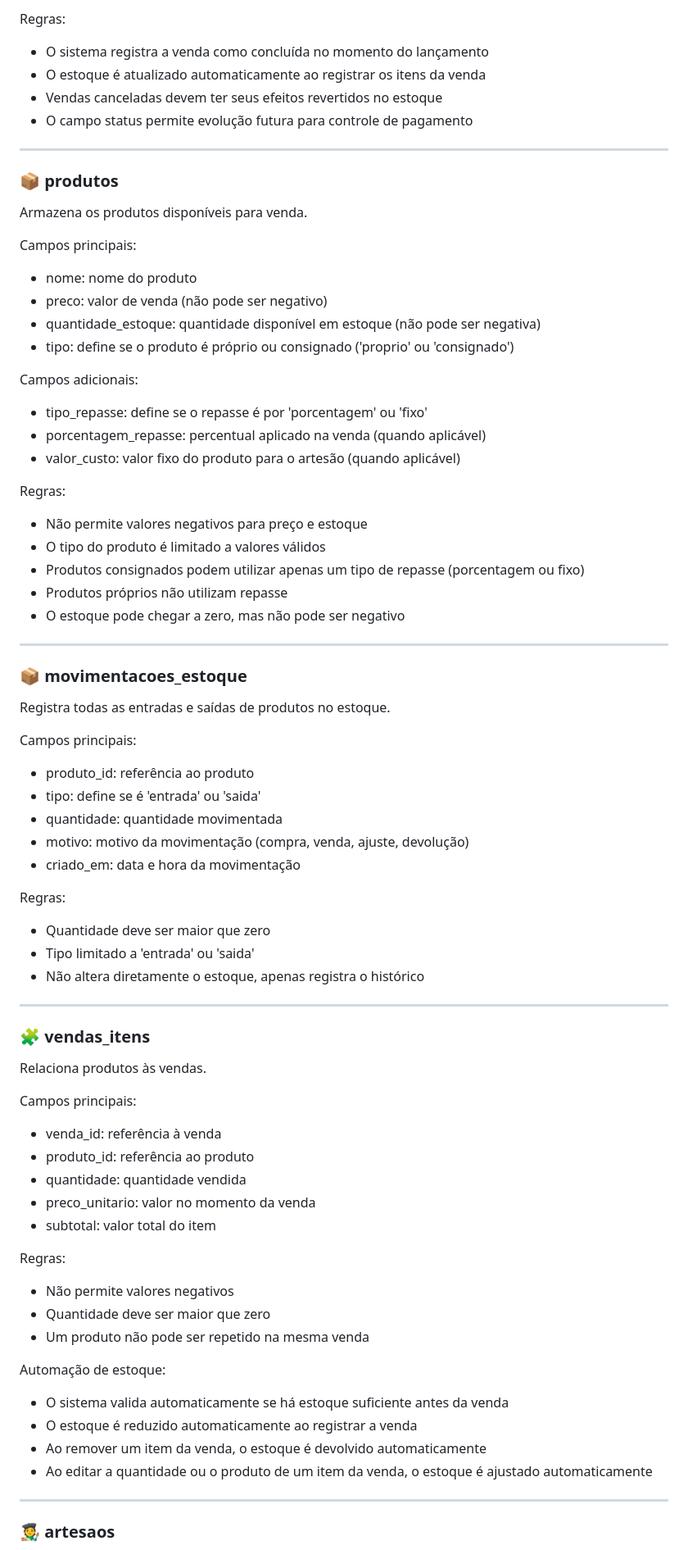
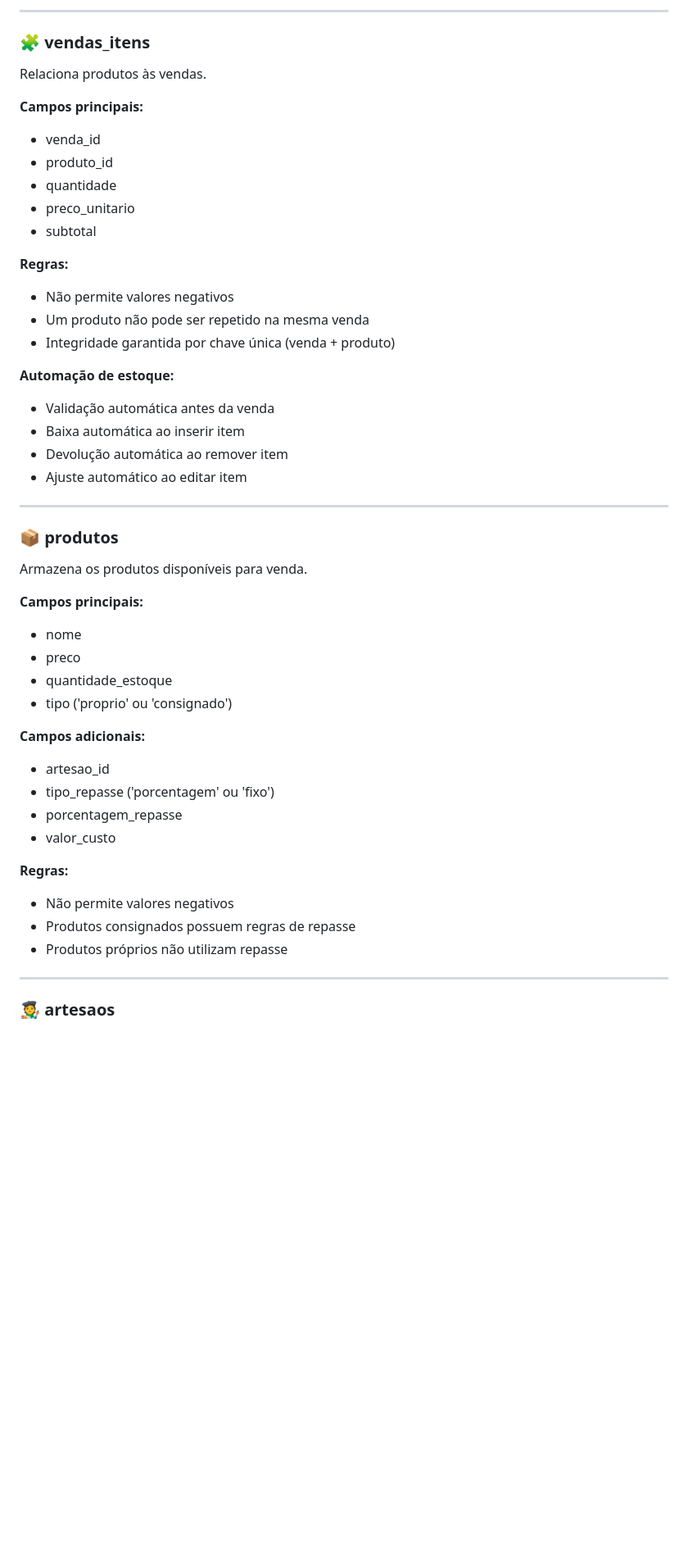
Before and after one commit to raquelmoreira-gif/projeto-integrador1, a Markdown page: database/README.md, the part around one of its changes. Shown at 82% size. Rendered like a GitHub page; blank space fills up the shorter version.

```diff
--- a/database/README.md
+++ b/database/README.md
@@ -50,72 +71,48 @@ Campos adicionais:
 
-Regras:
-- O sistema registra a venda como concluída no momento do lançamento
-- O estoque é atualizado automaticamente ao registrar os itens da venda
-- Vendas canceladas devem ter seus efeitos revertidos no estoque
-- O campo status permite evolução futura para controle de pagamento
+---
+
+### 🧩 vendas_itens
+Relaciona produtos às vendas.
+
+**Campos principais:**
+- venda_id
+- produto_id
+- quantidade
+- preco_unitario
+- subtotal
+
+**Regras:**
+- Não permite valores negativos
+- Um produto não pode ser repetido na mesma venda
+- Integridade garantida por chave única (venda + produto)
+
+**Automação de estoque:**
+- Validação automática antes da venda
+- Baixa automática ao inserir item
+- Devolução automática ao remover item
+- Ajuste automático ao editar item
 
 ---
 
 ### 📦 produtos
 Armazena os produtos disponíveis para venda.
 
-Campos principais:
-- nome: nome do produto
-- preco: valor de venda (não pode ser negativo)
-- quantidade_estoque: quantidade disponível em estoque (não pode ser negativa)
-- tipo: define se o produto é próprio ou consignado ('proprio' ou 'consignado')
+**Campos principais:**
+- nome
+- preco
+- quantidade_estoque
+- tipo ('proprio' ou 'consignado')
 
-Campos adicionais:
-- tipo_repasse: define se o repasse é por 'porcentagem' ou 'fixo'
-- porcentagem_repasse: percentual aplicado na venda (quando aplicável)
-- valor_custo: valor fixo do produto para o artesão (quando aplicável)
+**Campos adicionais:**
+- artesao_id
+- tipo_repasse ('porcentagem' ou 'fixo')
+- porcentagem_repasse
+- valor_custo
 
-Regras:
-- Não permite valores negativos para preço e estoque
-- O tipo do produto é limitado a valores válidos
-- Produtos consignados podem utilizar apenas um tipo de repasse (porcentagem ou fixo)
+**Regras:**
+- Não permite valores negativos
+- Produtos consignados possuem regras de repasse
 - Produtos próprios não utilizam repasse
-- O estoque pode chegar a zero, mas não pode ser negativo
-
----
-
-### 📦 movimentacoes_estoque
-Registra todas as entradas e saídas de produtos no estoque.
-
-Campos principais:
-- produto_id: referência ao produto
-- tipo: define se é 'entrada' ou 'saida'
-- quantidade: quantidade movimentada
-- motivo: motivo da movimentação (compra, venda, ajuste, devolução)
-- criado_em: data e hora da movimentação
-
-Regras:
-- Quantidade deve ser maior que zero
-- Tipo limitado a 'entrada' ou 'saida'
-- Não altera diretamente o estoque, apenas registra o histórico
-
----
-
-### 🧩 vendas_itens
-Relaciona produtos às vendas.
-
-Campos principais:
-- venda_id: referência à venda
-- produto_id: referência ao produto
-- quantidade: quantidade vendida
-- preco_unitario: valor no momento da venda
-- subtotal: valor total do item
-
-Regras:
-- Não permite valores negativos
-- Quantidade deve ser maior que zero
-- Um produto não pode ser repetido na mesma venda
-
-Automação de estoque:
-- O sistema valida automaticamente se há estoque suficiente antes da venda
-- O estoque é reduzido automaticamente ao registrar a venda
-- Ao remover um item da venda, o estoque é devolvido automaticamente
-- Ao editar a quantidade ou o produto de um item da venda, o estoque é ajustado automaticamente
 
 ---
 
```
Also changed, not shown: other parts of database/README.md (+108 -36 lines).
